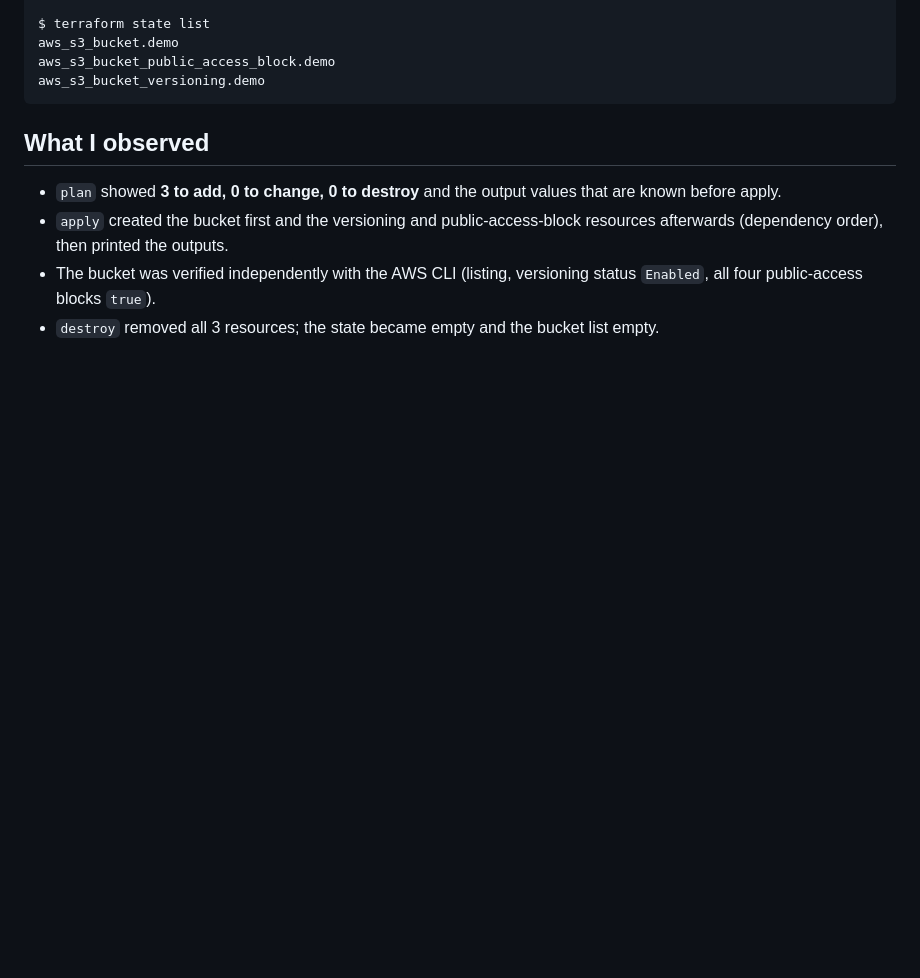
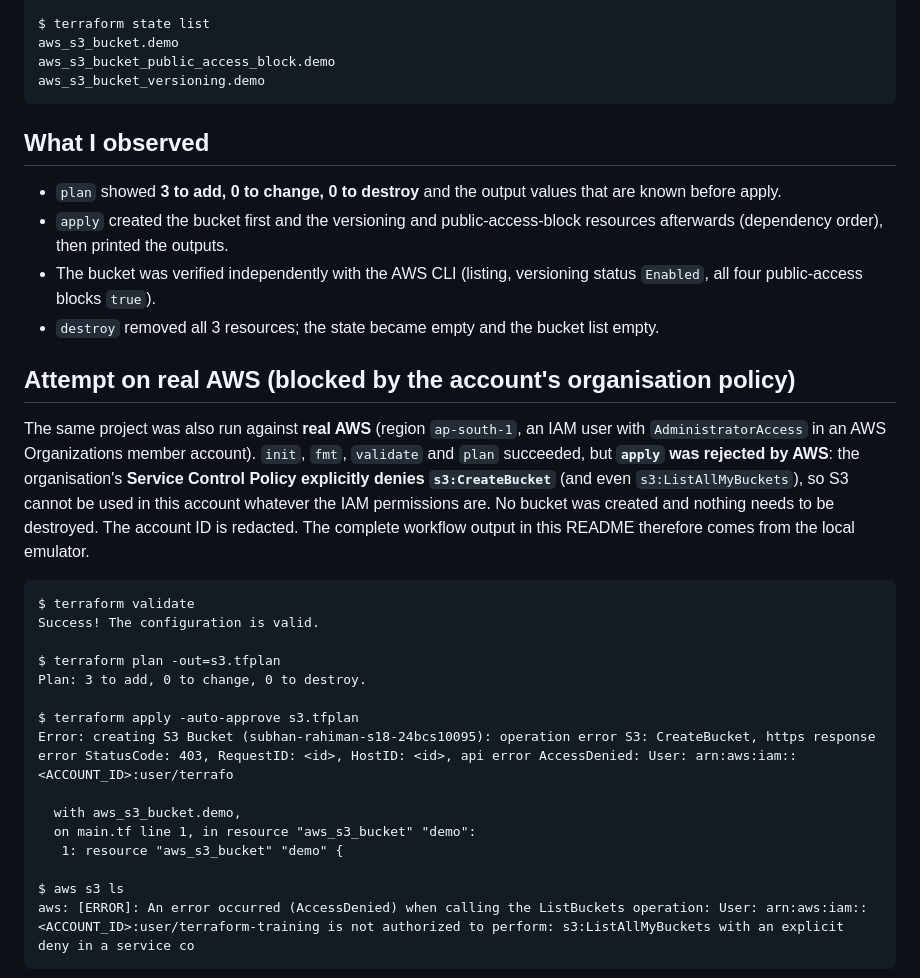
Before and after one commit to SubhanRahiman7/devops-assignment-1-20, a Markdown page: session18-terraform-iac/terraform-s3-demo/README.md, the part around one of its changes. Drawn GitHub-style; blank space fills up the shorter version.

````diff
--- a/session18-terraform-iac/terraform-s3-demo/README.md
+++ b/session18-terraform-iac/terraform-s3-demo/README.md
@@ -420,3 +420,28 @@ aws_s3_bucket_versioning.demo
 * The bucket was verified independently with the AWS CLI (listing, versioning status `Enabled`, all four public-access blocks `true`).
 * `destroy` removed all 3 resources; the state became empty and the bucket list empty.
 
+
+
+
+## Attempt on real AWS (blocked by the account's organisation policy)
+
+The same project was also run against **real AWS** (region `ap-south-1`, an IAM user with `AdministratorAccess` in an AWS Organizations member account). `init`, `fmt`, `validate` and `plan` succeeded, but **`apply` was rejected by AWS**: the organisation's **Service Control Policy explicitly denies `s3:CreateBucket`** (and even `s3:ListAllMyBuckets`), so S3 cannot be used in this account whatever the IAM permissions are. No bucket was created and nothing needs to be destroyed. The account ID is redacted. The complete workflow output in this README therefore comes from the local emulator.
+
+```text
+$ terraform validate
+Success! The configuration is valid.
+
+$ terraform plan -out=s3.tfplan
+Plan: 3 to add, 0 to change, 0 to destroy.
+
+$ terraform apply -auto-approve s3.tfplan
+Error: creating S3 Bucket (subhan-rahiman-s18-24bcs10095): operation error S3: CreateBucket, https response error StatusCode: 403, RequestID: <id>, HostID: <id>, api error AccessDenied: User: arn:aws:iam::<ACCOUNT_ID>:user/terrafo
+
+  with aws_s3_bucket.demo,
+  on main.tf line 1, in resource "aws_s3_bucket" "demo":
+   1: resource "aws_s3_bucket" "demo" {
+
+$ aws s3 ls
+aws: [ERROR]: An error occurred (AccessDenied) when calling the ListBuckets operation: User: arn:aws:iam::<ACCOUNT_ID>:user/terraform-training is not authorized to perform: s3:ListAllMyBuckets with an explicit deny in a service co
+```
+
````
Also changed, not shown: other parts of session18-terraform-iac/terraform-s3-demo/README.md (+3 -0 lines), session19-terraform-cloud-infrastructure/README.md (+37 -0 lines), session19-terraform-cloud-infrastructure/screenshots/real-aws-attempt-01.png (added), 3 other files.
